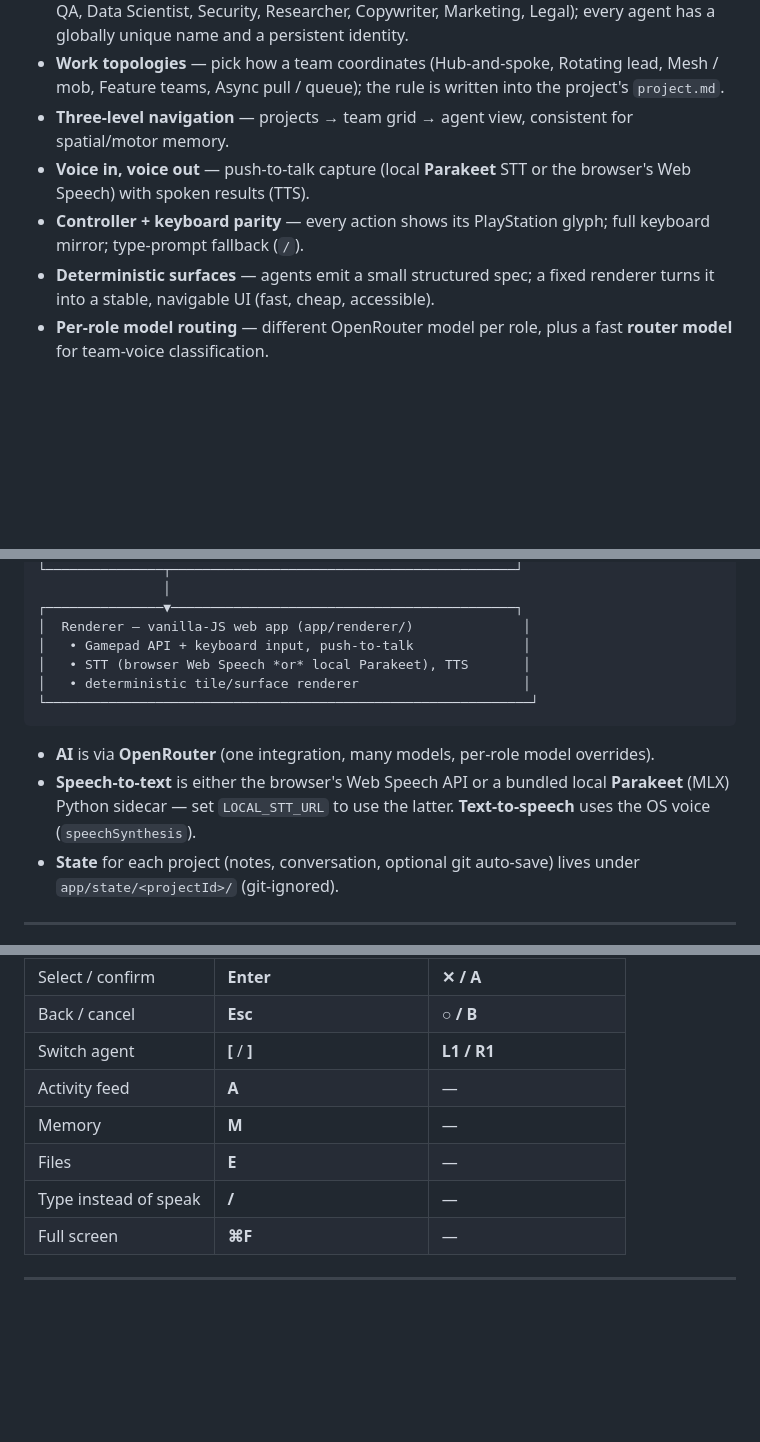
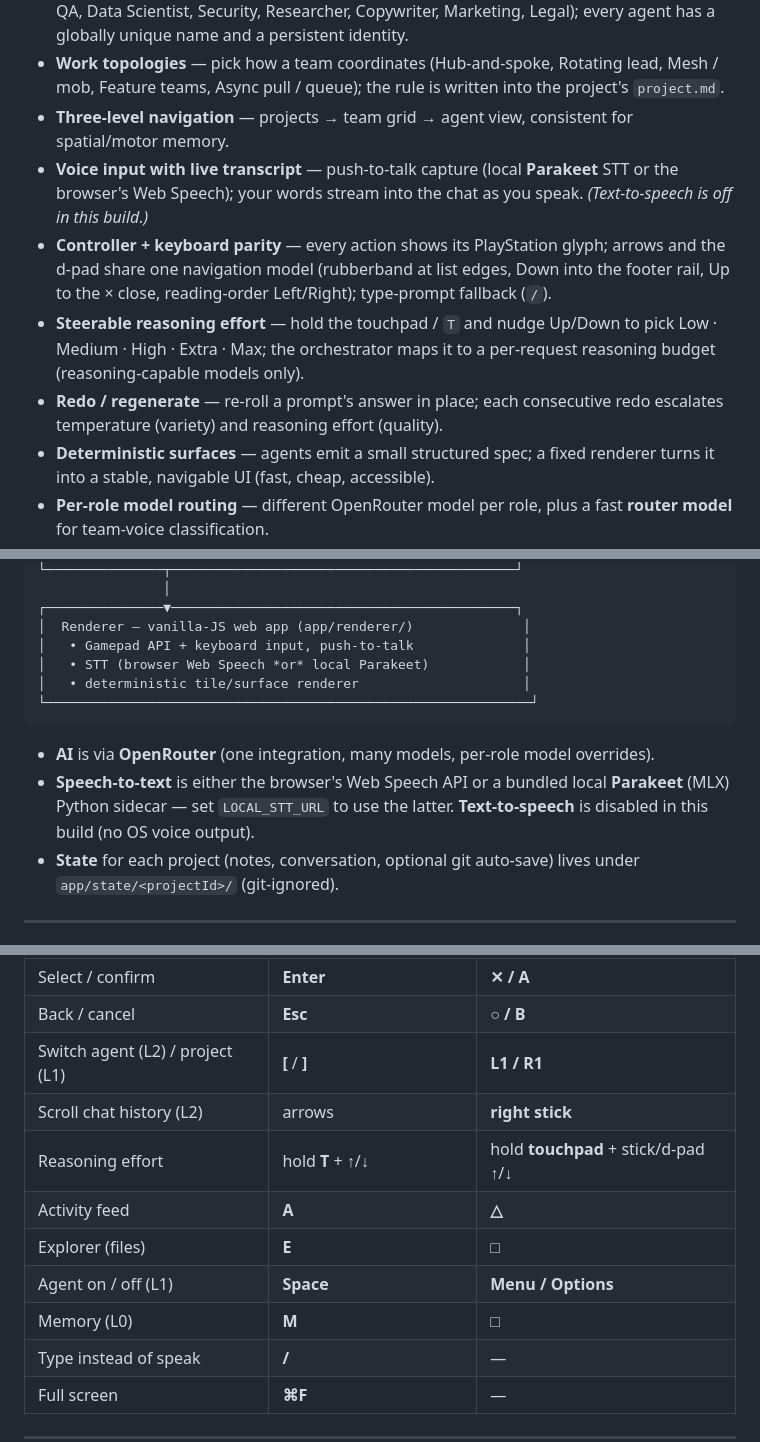
Before and after one commit to machinarii/bridge, a Markdown page: README.md, 3 parts joined by grey strips. GitHub-like rendering; blank space fills up the shorter version.

Commit message:
docs(readme): reasoning picker, redo, live transcript, nav model; TTS off
Updates for this session's features: steerable reasoning effort (hold touchpad/T), redo/regenerate, optimistic live voice bubbles + streaming, the shared keyboard/d-pad navigation model, and the updated controls table. Corrects the now-stale text-to-speech claims (TTS is disabled in this build).

Co-Authored-By: Claude Opus 4.8 (1M context) <noreply@anthropic.com>

````diff
--- a/README.md
+++ b/README.md
@@ -35,8 +36,10 @@ For the full vision and design rationale see the (local, unpublished) `docs/` fo
 - **Role-typed agent teams** — PM lead + specialists (Software/Hardware Engineer, Designer, QA, Data Scientist, Security, Researcher, Copywriter, Marketing, Legal); every agent has a globally unique name and a persistent identity.
 - **Work topologies** — pick how a team coordinates (Hub-and-spoke, Rotating lead, Mesh / mob, Feature teams, Async pull / queue); the rule is written into the project's `project.md`.
 - **Three-level navigation** — projects → team grid → agent view, consistent for spatial/motor memory.
-- **Voice in, voice out** — push-to-talk capture (local **Parakeet** STT or the browser's Web Speech) with spoken results (TTS).
-- **Controller + keyboard parity** — every action shows its PlayStation glyph; full keyboard mirror; type-prompt fallback (`/`).
+- **Voice input with live transcript** — push-to-talk capture (local **Parakeet** STT or the browser's Web Speech); your words stream into the chat as you speak. *(Text-to-speech is off in this build.)*
+- **Controller + keyboard parity** — every action shows its PlayStation glyph; arrows and the d-pad share one navigation model (rubberband at list edges, Down into the footer rail, Up to the × close, reading-order Left/Right); type-prompt fallback (`/`).
+- **Steerable reasoning effort** — hold the touchpad / `T` and nudge Up/Down to pick Low · Medium · High · Extra · Max; the orchestrator maps it to a per-request reasoning budget (reasoning-capable models only).
+- **Redo / regenerate** — re-roll a prompt's answer in place; each consecutive redo escalates temperature (variety) and reasoning effort (quality).
 - **Deterministic surfaces** — agents emit a small structured spec; a fixed renderer turns it into a stable, navigable UI (fast, cheap, accessible).
 - **Per-role model routing** — different OpenRouter model per role, plus a fast **router model** for team-voice classification.
 - **Agent skills** — toggle the playbooks (discovery, TDD, code review, positioning, …) the team can draw on (Settings → Skills).
@@ -66,13 +69,13 @@ For the full vision and design rationale see the (local, unpublished) `docs/` fo
 ┌───────────────▼────────────────────────────────────────────┐
 │  Renderer — vanilla-JS web app (app/renderer/)              │
 │   • Gamepad API + keyboard input, push-to-talk              │
-│   • STT (browser Web Speech *or* local Parakeet), TTS       │
+│   • STT (browser Web Speech *or* local Parakeet)            │
 │   • deterministic tile/surface renderer                     │
 └──────────────────────────────────────────────────────────────┘
 ```
 
 - **AI** is via **OpenRouter** (one integration, many models, per-role model overrides).
-- **Speech-to-text** is either the browser's Web Speech API or a bundled local **Parakeet** (MLX) Python sidecar — set `LOCAL_STT_URL` to use the latter. **Text-to-speech** uses the OS voice (`speechSynthesis`).
+- **Speech-to-text** is either the browser's Web Speech API or a bundled local **Parakeet** (MLX) Python sidecar — set `LOCAL_STT_URL` to use the latter. **Text-to-speech** is disabled in this build (no OS voice output).
 - **State** for each project (notes, conversation, optional git auto-save) lives under `app/state/<projectId>/` (git-ignored).
 
 ---
@@ -122,10 +125,13 @@ Set `LOCAL_STT_URL=http://127.0.0.1:8123/transcribe` (Settings → General) to r
 | Navigate | arrows / **Tab** (into footer) | D-pad / left stick |
 | Select / confirm | **Enter** | **✕ / A** |
 | Back / cancel | **Esc** | **○ / B** |
-| Switch agent | **[** / **]** | **L1 / R1** |
-| Activity feed | **A** | — |
-| Memory | **M** | — |
-| Files | **E** | — |
+| Switch agent (L2) / project (L1) | **[** / **]** | **L1 / R1** |
+| Scroll chat history (L2) | arrows | **right stick** |
+| Reasoning effort | hold **T** + ↑/↓ | hold **touchpad** + stick/d-pad ↑/↓ |
+| Activity feed | **A** | **△** |
+| Explorer (files) | **E** | **□** |
+| Agent on / off (L1) | **Space** | **Menu / Options** |
+| Memory (L0) | **M** | **□** |
 | Type instead of speak | **/** | — |
 | Full screen | **⌘F** | — |
 
````
Also changed, not shown: other parts of README.md (+4 -3 lines).
